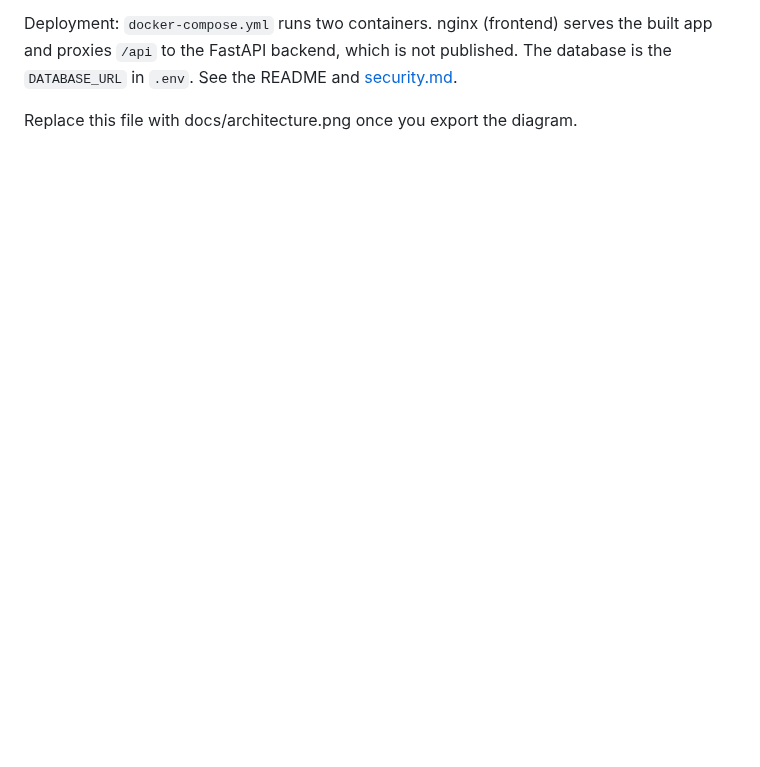
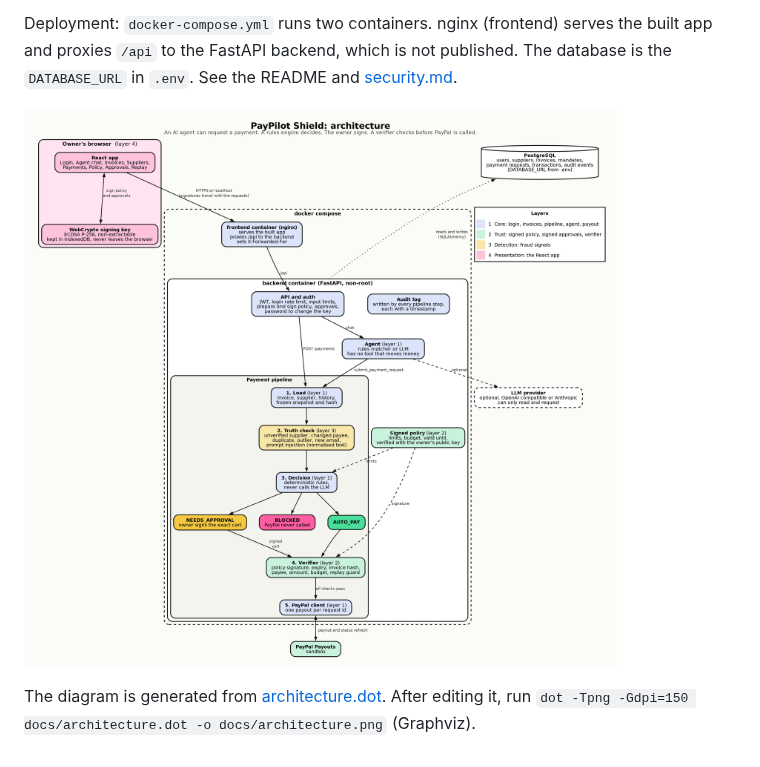
Before and after one commit to Elthiero/paypilot-shield, a Markdown page: docs/architecture.md, the part around the change. Drawn GitHub-style; pictures changed too: docs/architecture.png (added); blank space fills up the shorter version.

```diff
--- a/docs/architecture.md
+++ b/docs/architecture.md
@@ -13,4 +13,6 @@ Request pipeline:
 
 Deployment: `docker-compose.yml` runs two containers. nginx (frontend) serves the built app and proxies `/api` to the FastAPI backend, which is not published. The database is the `DATABASE_URL` in `.env`. See the README and [security.md](security.md).
 
-Replace this file with docs/architecture.png once you export the diagram.
+![PayPilot Shield architecture](architecture.png)
+
+The diagram is generated from [architecture.dot](architecture.dot). After editing it, run `dot -Tpng -Gdpi=150 docs/architecture.dot -o docs/architecture.png` (Graphviz).
```
Also changed, not shown: README.md (+2 -0 lines), 1 other file.
